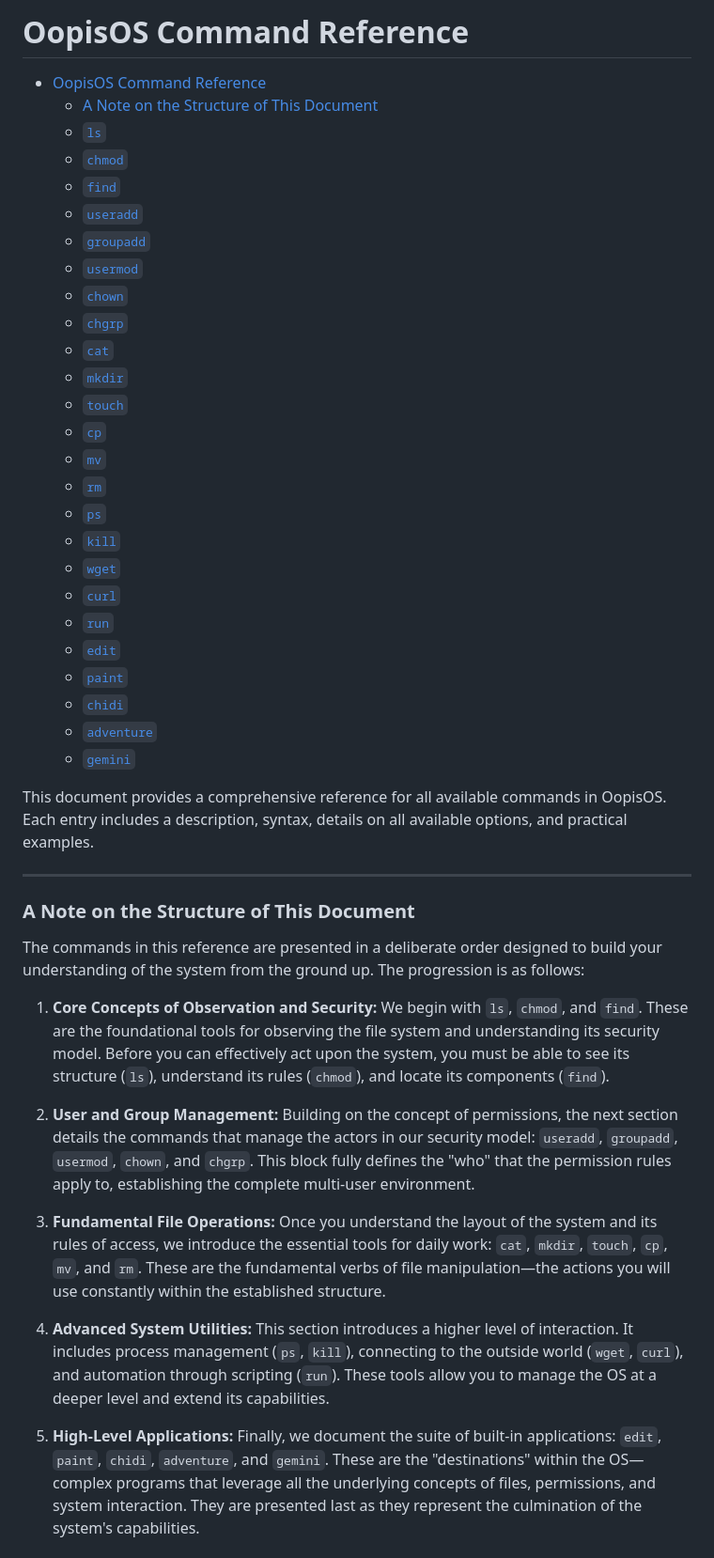
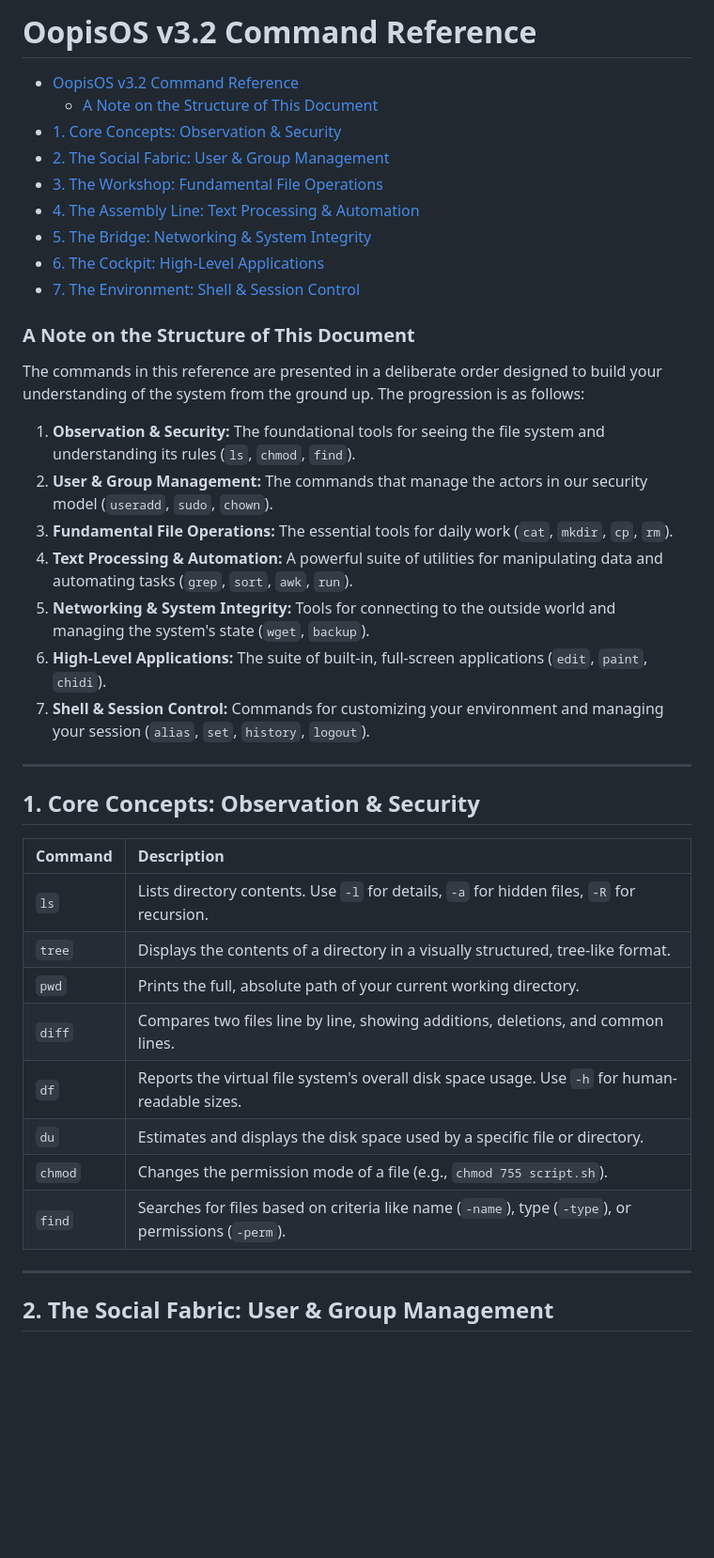
Before and after one commit to aedmark/Oopis-OS, a Markdown page: docs/command_reference.md, the part around the change printed below. Shown: that part at 94% size. Rendered like a GitHub page; blank space fills up the shorter version.

```diff
--- a/docs/command_reference.md
+++ b/docs/command_reference.md
@@ -1,48 +1,43 @@
-# OopisOS Command Reference
+# OopisOS v3.2 Command Reference
 
-- [OopisOS Command Reference](#oopisos-command-reference)
-  + [A Note on the Structure of This Document](#a-note-on-the-structure-of-this-document)
-  + [`ls`](#ls)
-  + [`chmod`](#chmod)
-  + [`find`](#find)
-  + [`useradd`](#useradd)
-  + [`groupadd`](#groupadd)
-  + [`usermod`](#usermod)
-  + [`chown`](#chown)
-  + [`chgrp`](#chgrp)
-  + [`cat`](#cat)
-  + [`mkdir`](#mkdir)
-  + [`touch`](#touch)
-  + [`cp`](#cp)
-  + [`mv`](#mv)
-  + [`rm`](#rm)
-  + [`ps`](#ps)
-  + [`kill`](#kill)
-  + [`wget`](#wget)
-  + [`curl`](#curl)
-  + [`run`](#run)
-  + [`edit`](#edit)
-  + [`paint`](#paint)
-  + [`chidi`](#chidi)
-  + [`adventure`](#adventure)
-  + [`gemini`](#gemini)
-
-This document provides a comprehensive reference for all available commands in OopisOS. Each entry includes a description, syntax, details on all available options, and practical examples.
-
----
+- [OopisOS v3.2 Command Reference](https://www.google.com/search?q=%23oopisos-v32-command-reference)
+  - [A Note on the Structure of This Document](https://www.google.com/search?q=%23a-note-on-the-structure-of-this-document)
+- [1. Core Concepts: Observation & Security](https://www.google.com/search?q=%231-core-concepts-observation--security)
+- [2. The Social Fabric: User & Group Management](https://www.google.com/search?q=%232-the-social-fabric-user--group-management)
+- [3. The Workshop: Fundamental File Operations](https://www.google.com/search?q=%233-the-workshop-fundamental-file-operations)
+- [4. The Assembly Line: Text Processing & Automation](https://www.google.com/search?q=%234-the-assembly-line-text-processing--automation)
+- [5. The Bridge: Networking & System Integrity](https://www.google.com/search?q=%235-the-bridge-networking--system-integrity)
+- [6. The Cockpit: High-Level Applications](https://www.google.com/search?q=%236-the-cockpit-high-level-applications)
+- [7. The Environment: Shell & Session Control](https://www.google.com/search?q=%237-the-environment-shell--session-control)
 
 ### A Note on the Structure of This Document
 
 The commands in this reference are presented in a deliberate order designed to build your understanding of the system from the ground up. The progression is as follows:
 
-1. **Core Concepts of Observation and Security:** We begin with `ls`, `chmod`, and `find`. These are the foundational tools for observing the file system and understanding its security model. Before you can effectively act upon the system, you must be able to see its structure (`ls`), understand its rules (`chmod`), and locate its components (`find`).
+1.  **Observation & Security:** The foundational tools for seeing the file system and understanding its rules (`ls`, `chmod`, `find`).
+2.  **User & Group Management:** The commands that manage the actors in our security model (`useradd`, `sudo`, `chown`).
+3.  **Fundamental File Operations:** The essential tools for daily work (`cat`, `mkdir`, `cp`, `rm`).
+4.  **Text Processing & Automation:** A powerful suite of utilities for manipulating data and automating tasks (`grep`, `sort`, `awk`, `run`).
+5.  **Networking & System Integrity:** Tools for connecting to the outside world and managing the system's state (`wget`, `backup`).
+6.  **High-Level Applications:** The suite of built-in, full-screen applications (`edit`, `paint`, `chidi`).
+7.  **Shell & Session Control:** Commands for customizing your environment and managing your session (`alias`, `set`, `history`, `logout`).
 
-2. **User and Group Management:** Building on the concept of permissions, the next section details the commands that manage the actors in our security model: `useradd`, `groupadd`, `usermod`, `chown`, and `chgrp`. This block fully defines the "who" that the permission rules apply to, establishing the complete multi-user environment.
+-----
 
-3. **Fundamental File Operations:** Once you understand the layout of the system and its rules of access, we introduce the essential tools for daily work: `cat`, `mkdir`, `touch`, `cp`, `mv`, and `rm`. These are the fundamental verbs of file manipulation—the actions you will use constantly within the established structure.
+## 1\. Core Concepts: Observation & Security
 
-4. **Advanced System Utilities:** This section introduces a higher level of interaction. It includes process management (`ps`, `kill`), connecting to the outside world (`wget`, `curl`), and automation through scripting (`run`). These tools allow you to manage the OS at a deeper level and extend its capabilities.
+| Command | Description |
+| :--- | :--- |
+| `ls` | Lists directory contents. Use `-l` for details, `-a` for hidden files, `-R` for recursion. |
+| `tree` | Displays the contents of a directory in a visually structured, tree-like format. |
+| `pwd` | Prints the full, absolute path of your current working directory. |
+| `diff` | Compares two files line by line, showing additions, deletions, and common lines. |
+| `df` | Reports the virtual file system's overall disk space usage. Use `-h` for human-readable sizes. |
+| `du` | Estimates and displays the disk space used by a specific file or directory. |
+| `chmod`| Changes the permission mode of a file (e.g., `chmod 755 script.sh`). |
+| `find` | Searches for files based on criteria like name (`-name`), type (`-type`), or permissions (`-perm`). |
 
-5. **High-Level Applications:** Finally, we document the suite of built-in applications: `edit`, `paint`, `chidi`, `adventure`, and `gemini`. These are the "destinations" within the OS—complex programs that leverage all the underlying concepts of files, permissions, and system interaction. They are presented last as they represent the culmination of the system's capabilities.
+-----
 
+## 2\. The Social Fabric: User & Group Management
 
```
Also changed, not shown: other parts of docs/command_reference.md (+88 -370 lines), docs/guide.md (+90 -106 lines).
